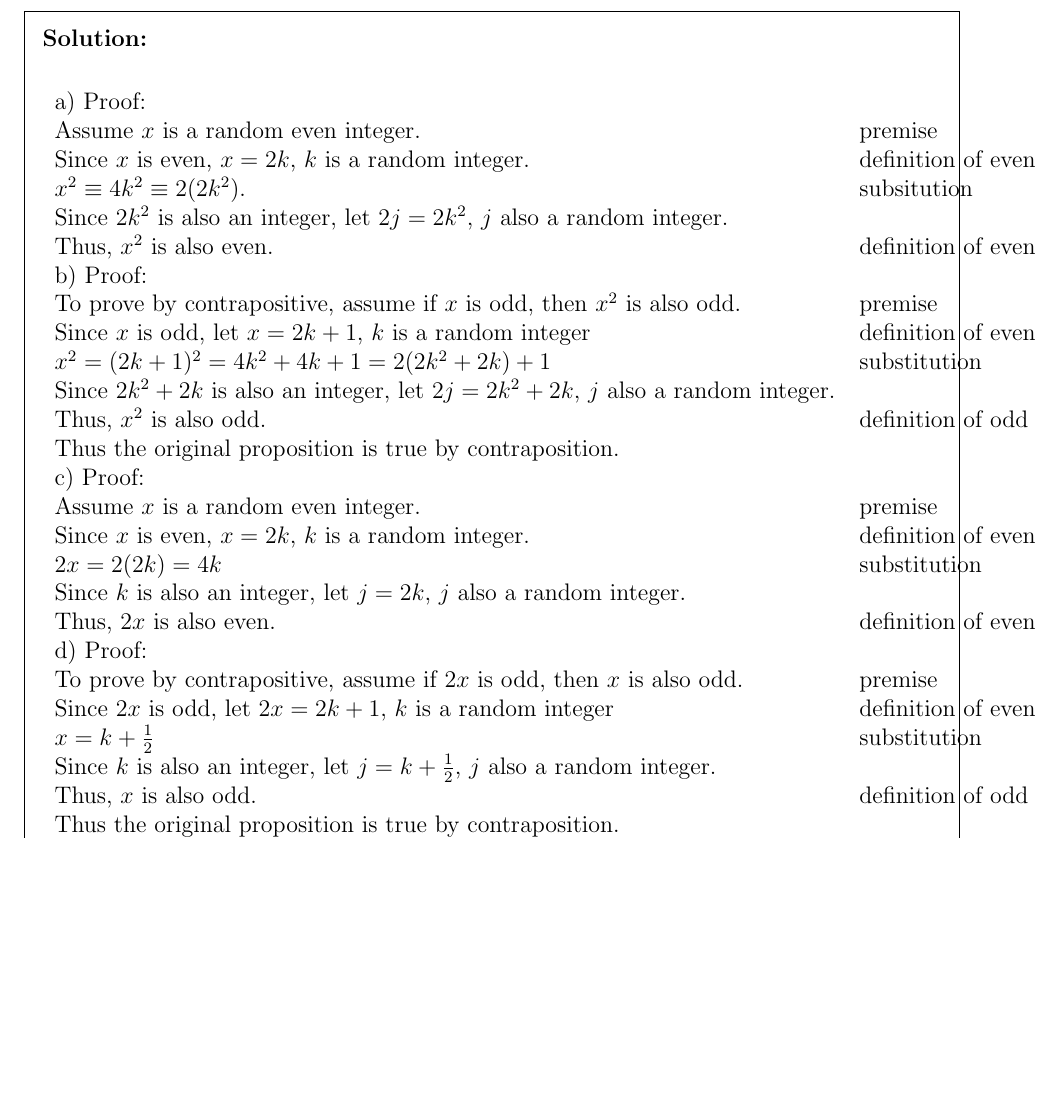
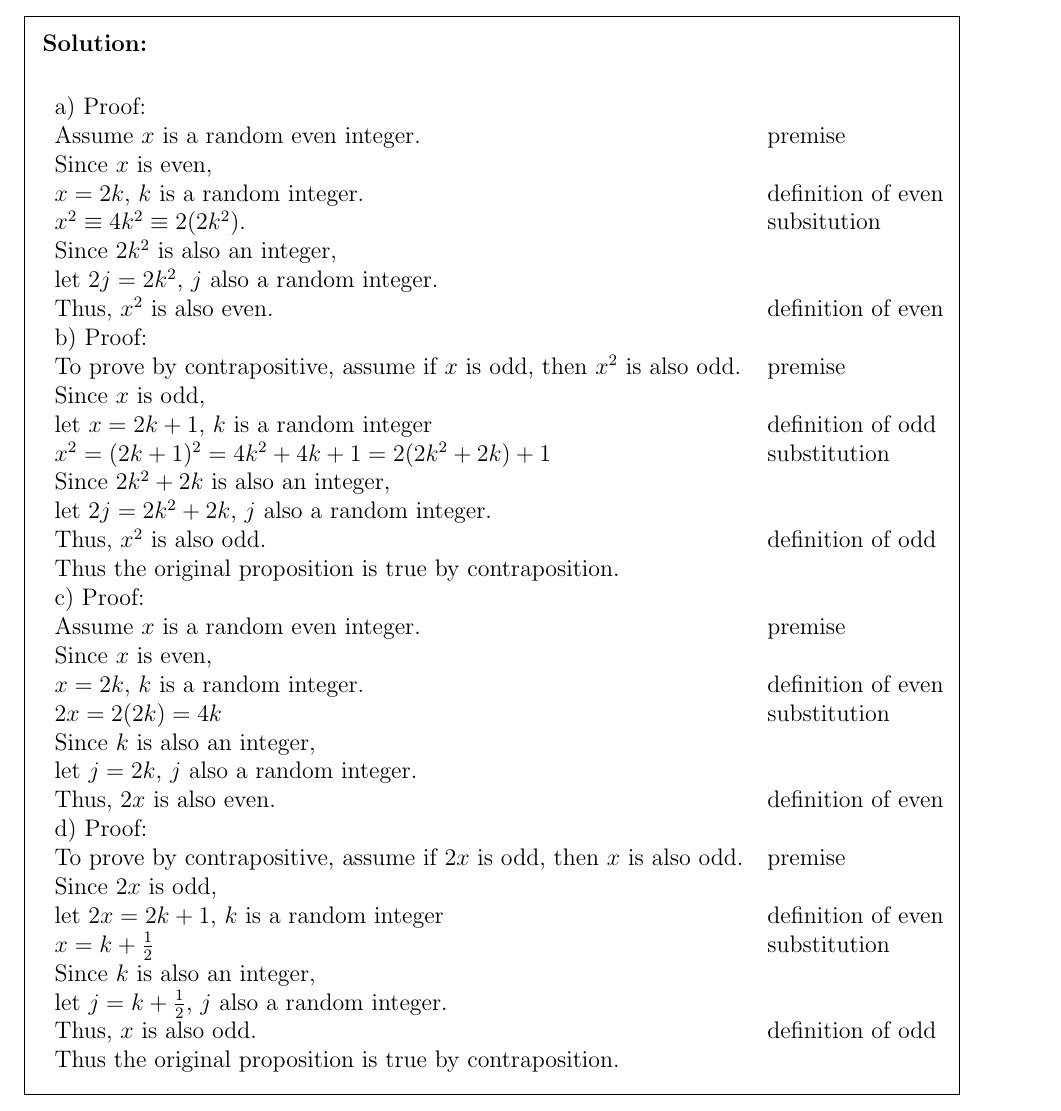
Before and after one commit to PIPIPIG233666/eecs203, a LaTeX problem sheet (hw/hw3/Homework 3.tex): part of page 3 of 7, cut so that both start at the same text, the shorter picture padded with empty space. Compiled offline with pdfLaTeX.

Commit message:
? why overfull

```diff
--- a/hw/hw3/Homework 3.tex
+++ b/hw/hw3/Homework 3.tex
@@ -140,31 +140,39 @@ Let $p$ be $4 \mid (n^2 - 1)$, $q$ be $n$ is odd.
 \begin{tabular}{ll}
 \\a) Proof:
 \\Assume $x$ is a random even integer. &premise
-\\Since $x$ is even, $x=2k$, $k$ is a random integer. &definition of even
+\\Since $x$ is even,
+\\$x=2k$, $k$ is a random integer. &definition of even
 \\$x^2\equiv 4k^2 \equiv 2(2k^2)$. &subsitution
-\\Since $2k^2$ is also an integer, let $2j=2k^2$, $j$ also a random integer.
+\\Since $2k^2$ is also an integer,
+\\let $2j=2k^2$, $j$ also a random integer.
 \\Thus, $x^2$ is also even. &definition of even
 
 \\b) Proof:
 \\To prove by contrapositive, assume if $x$ is odd, then $x^2$ is also odd. &premise
-\\Since $x$ is odd, let $x=2k+1$, $k$ is a random integer &definition of even
+\\Since $x$ is odd,
+\\let $x=2k+1$, $k$ is a random integer &definition of odd
 \\$x^2=(2k+1)^2=4k^2+4k+1=2(2k^2+2k)+1$ & substitution
-\\Since $2k^2+2k$ is also an integer, let $2j=2k^2+2k$, $j$ also a random integer.
+\\Since $2k^2+2k$ is also an integer,
+\\let $2j=2k^2+2k$, $j$ also a random integer.
 \\Thus, $x^2$ is also odd. &definition of odd
 \\Thus the original proposition is true by contraposition.
 
 \\c) Proof:
 \\Assume $x$ is a random even integer. &premise
-\\Since $x$ is even, $x=2k$, $k$ is a random integer. &definition of even
+\\Since $x$ is even,
+\\$x=2k$, $k$ is a random integer. &definition of even
 \\$2x=2(2k)=4k$ &substitution
-\\Since $k$ is also an integer, let $j=2k$, $j$ also a random integer.
+\\Since $k$ is also an integer,
+\\let $j=2k$, $j$ also a random integer.
 \\Thus, $2x$ is also even. &definition of even
 
 \\d) Proof:
 \\To prove by contrapositive, assume if $2x$ is odd, then $x$ is also odd. &premise
-\\Since $2x$ is odd, let $2x=2k+1$, $k$ is a random integer &definition of even
+\\Since $2x$ is odd,
+\\let $2x=2k+1$, $k$ is a random integer &definition of even
 \\$x=k+\frac{1}{2}$ &substitution
-\\Since $k$ is also an integer, let $j=k+\frac{1}{2}$, $j$ also a random integer.
+\\Since $k$ is also an integer,
+\\let $j=k+\frac{1}{2}$, $j$ also a random integer.
 \\Thus, $x$ is also odd. &definition of odd
 \\Thus the original proposition is true by contraposition.
 \end{tabular}
```
Also changed, not shown: hw/hw3/Homework 3.pdf.
